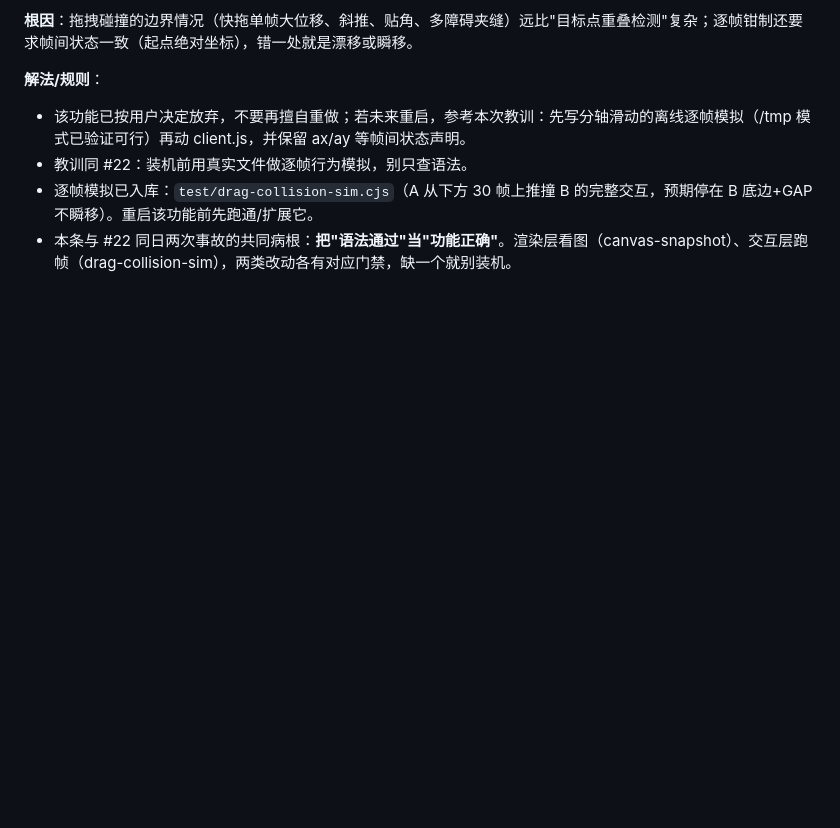
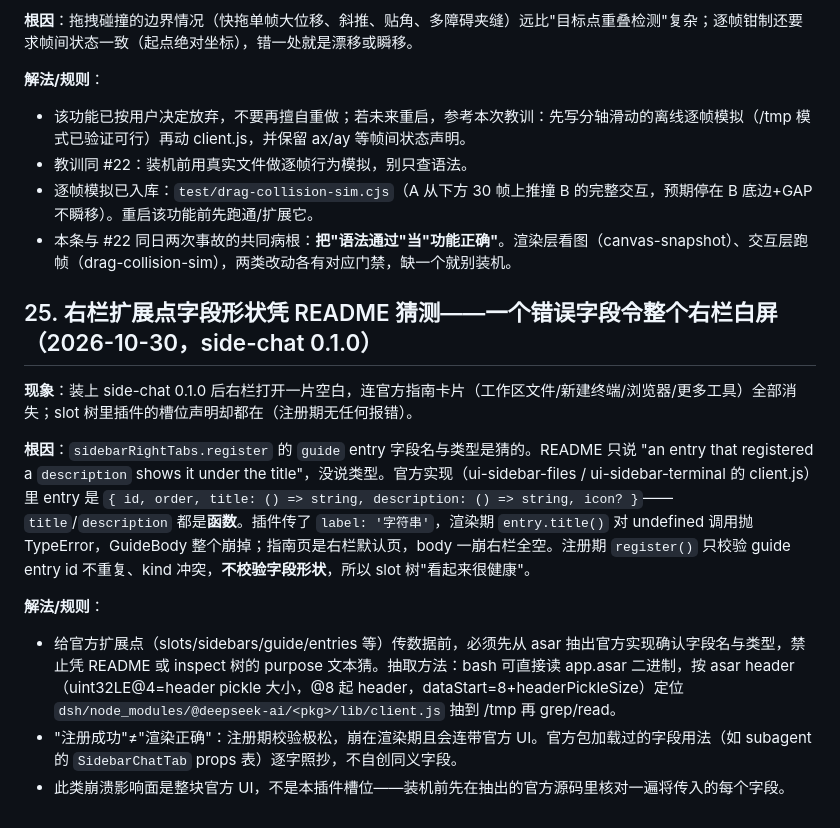
Before and after one commit to czm233/my-dsharness-plugin, a Markdown page: PITFALLS.md, the part around the change. GitHub-like rendering; blank space fills up the shorter version.

Commit message:
docs(pitfalls): #25 右栏 guide entry 字段形状凭 README 猜测致全右栏白屏

```diff
--- a/PITFALLS.md
+++ b/PITFALLS.md
@@ -459,3 +459,14 @@ strings "/Applications/DeepSeek Harness.app/Contents/Resources/app.asar" | grep
 - 教训同 #22：装机前用真实文件做逐帧行为模拟，别只查语法。
 - 逐帧模拟已入库：`test/drag-collision-sim.cjs`（A 从下方 30 帧上推撞 B 的完整交互，预期停在 B 底边+GAP 不瞬移）。重启该功能前先跑通/扩展它。
 - 本条与 #22 同日两次事故的共同病根：**把"语法通过"当"功能正确"**。渲染层看图（canvas-snapshot）、交互层跑帧（drag-collision-sim），两类改动各有对应门禁，缺一个就别装机。
+
+## 25. 右栏扩展点字段形状凭 README 猜测——一个错误字段令整个右栏白屏（2026-10-30，side-chat 0.1.0）
+
+**现象**：装上 side-chat 0.1.0 后右栏打开一片空白，连官方指南卡片（工作区文件/新建终端/浏览器/更多工具）全部消失；slot 树里插件的槽位声明却都在（注册期无任何报错）。
+
+**根因**：`sidebarRightTabs.register` 的 `guide` entry 字段名与类型是猜的。README 只说 "an entry that registered a `description` shows it under the title"，没说类型。官方实现（ui-sidebar-files / ui-sidebar-terminal 的 client.js）里 entry 是 `{ id, order, title: () => string, description: () => string, icon? }`——`title`/`description` 都是**函数**。插件传了 `label: '字符串'`，渲染期 `entry.title()` 对 undefined 调用抛 TypeError，GuideBody 整个崩掉；指南页是右栏默认页，body 一崩右栏全空。注册期 `register()` 只校验 guide entry id 不重复、kind 冲突，**不校验字段形状**，所以 slot 树"看起来很健康"。
+
+**解法/规则**：
+- 给官方扩展点（slots/sidebars/guide/entries 等）传数据前，必须先从 asar 抽出官方实现确认字段名与类型，禁止凭 README 或 inspect 树的 purpose 文本猜。抽取方法：bash 可直接读 app.asar 二进制，按 asar header（uint32LE@4=header pickle 大小，@8 起 header，dataStart=8+headerPickleSize）定位 `dsh/node_modules/@deepseek-ai/<pkg>/lib/client.js` 抽到 /tmp 再 grep/read。
+- "注册成功"≠"渲染正确"：注册期校验极松，崩在渲染期且会连带官方 UI。官方包加载过的字段用法（如 subagent 的 `SidebarChatTab` props 表）逐字照抄，不自创同义字段。
+- 此类崩溃影响面是整块官方 UI，不是本插件槽位——装机前先在抽出的官方源码里核对一遍将传入的每个字段。
```
